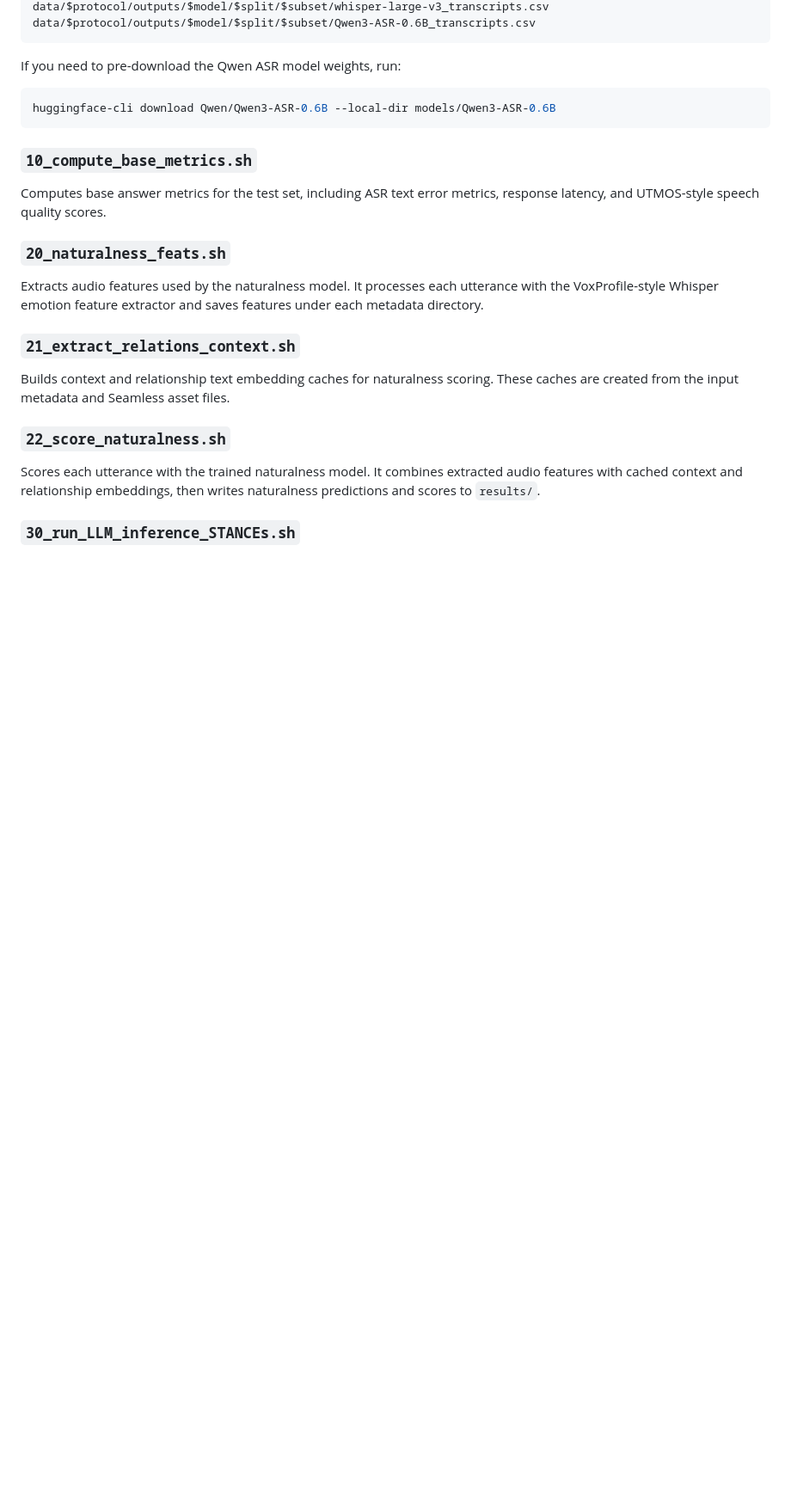
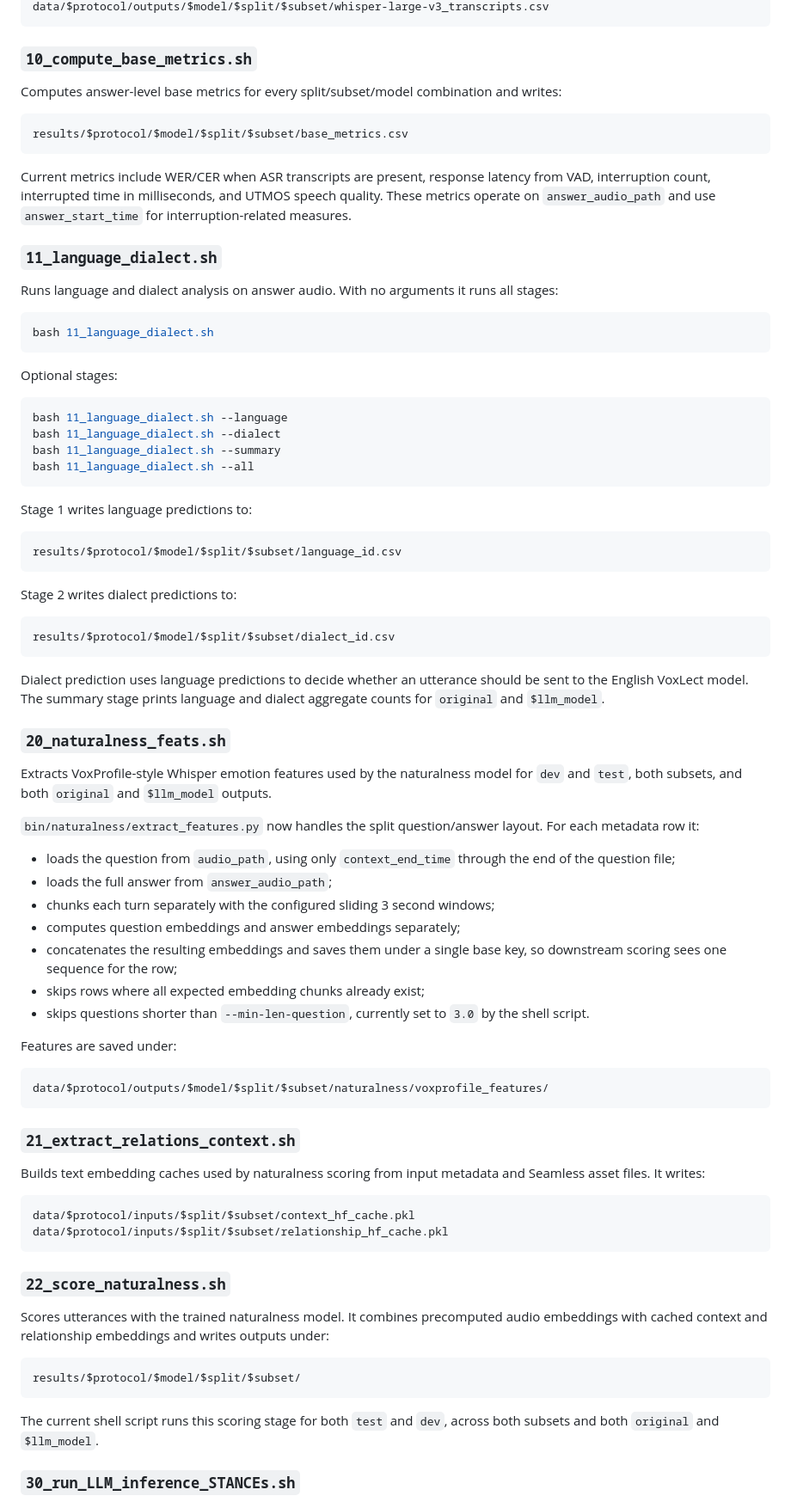
Before and after one commit to thomasthebaud/SPEAR-benchmark-code, a Markdown page: README.md, the part around one of its changes. Shown at 86% size. Rendered like a GitHub page; blank space fills up the shorter version.

````diff
--- a/README.md
+++ b/README.md
@@ -167,28 +219,85 @@ Runs ASR over generated and original answer audio with Whisper and Qwen ASR mode
 data/$protocol/outputs/$model/$split/$subset/whisper-large-v3_transcripts.csv
-data/$protocol/outputs/$model/$split/$subset/Qwen3-ASR-0.6B_transcripts.csv
-```
-
-If you need to pre-download the Qwen ASR model weights, run:
-
-```bash
-huggingface-cli download Qwen/Qwen3-ASR-0.6B --local-dir models/Qwen3-ASR-0.6B
 ```
 
 ### `10_compute_base_metrics.sh`
 
-Computes base answer metrics for the test set, including ASR text error metrics, response latency, and UTMOS-style speech quality scores.
+Computes answer-level base metrics for every split/subset/model combination and writes:
+
+```text
+results/$protocol/$model/$split/$subset/base_metrics.csv
+```
+
+Current metrics include WER/CER when ASR transcripts are present, response latency from VAD, interruption count, interrupted time in milliseconds, and UTMOS speech quality. These metrics operate on `answer_audio_path` and use `answer_start_time` for interruption-related measures.
+
+### `11_language_dialect.sh`
+
+Runs language and dialect analysis on answer audio. With no arguments it runs all stages:
+
+```bash
+bash 11_language_dialect.sh
+```
+
+Optional stages:
+
+```bash
+bash 11_language_dialect.sh --language
+bash 11_language_dialect.sh --dialect
+bash 11_language_dialect.sh --summary
+bash 11_language_dialect.sh --all
+```
+
+Stage 1 writes language predictions to:
+
+```text
+results/$protocol/$model/$split/$subset/language_id.csv
+```
+
+Stage 2 writes dialect predictions to:
+
+```text
+results/$protocol/$model/$split/$subset/dialect_id.csv
+```
+
+Dialect prediction uses language predictions to decide whether an utterance should be sent to the English VoxLect model. The summary stage prints language and dialect aggregate counts for `original` and `$llm_model`.
 
 ### `20_naturalness_feats.sh`
 
-Extracts audio features used by the naturalness model. It processes each utterance with the VoxProfile-style Whisper emotion feature extractor and saves features under each metadata directory.
+Extracts VoxProfile-style Whisper emotion features used by the naturalness model for `dev` and `test`, both subsets, and both `original` and `$llm_model` outputs.
+
+`bin/naturalness/extract_features.py` now handles the split question/answer layout. For each metadata row it:
+
+- loads the question from `audio_path`, using only `context_end_time` through the end of the question file;
+- loads the full answer from `answer_audio_path`;
+- chunks each turn separately with the configured sliding 3 second windows;
+- computes question embeddings and answer embeddings separately;
+- concatenates the resulting embeddings and saves them under a single base key, so downstream scoring sees one sequence for the row;
+- skips rows where all expected embedding chunks already exist;
+- skips questions shorter than `--min-len-question`, currently set to `3.0` by the shell script.
+
+Features are saved under:
+
+```text
+data/$protocol/outputs/$model/$split/$subset/naturalness/voxprofile_features/
+```
 
 ### `21_extract_relations_context.sh`
 
-Builds context and relationship text embedding caches for naturalness scoring. These caches are created from the input metadata and Seamless asset files.
+Builds text embedding caches used by naturalness scoring from input metadata and Seamless asset files. It writes:
+
+```text
+data/$protocol/inputs/$split/$subset/context_hf_cache.pkl
+data/$protocol/inputs/$split/$subset/relationship_hf_cache.pkl
+```
 
 ### `22_score_naturalness.sh`
 
-Scores each utterance with the trained naturalness model. It combines extracted audio features with cached context and relationship embeddings, then writes naturalness predictions and scores to `results/`.
+Scores utterances with the trained naturalness model. It combines precomputed audio embeddings with cached context and relationship embeddings and writes outputs under:
+
+```text
+results/$protocol/$model/$split/$subset/
+```
+
+The current shell script runs this scoring stage for both `test` and `dev`, across both subsets and both `original` and `$llm_model`.
 
 ### `30_run_LLM_inference_STANCEs.sh`
 
````
Also changed, not shown: other parts of README.md (+137 -85 lines), metadata_fields.png (added).
